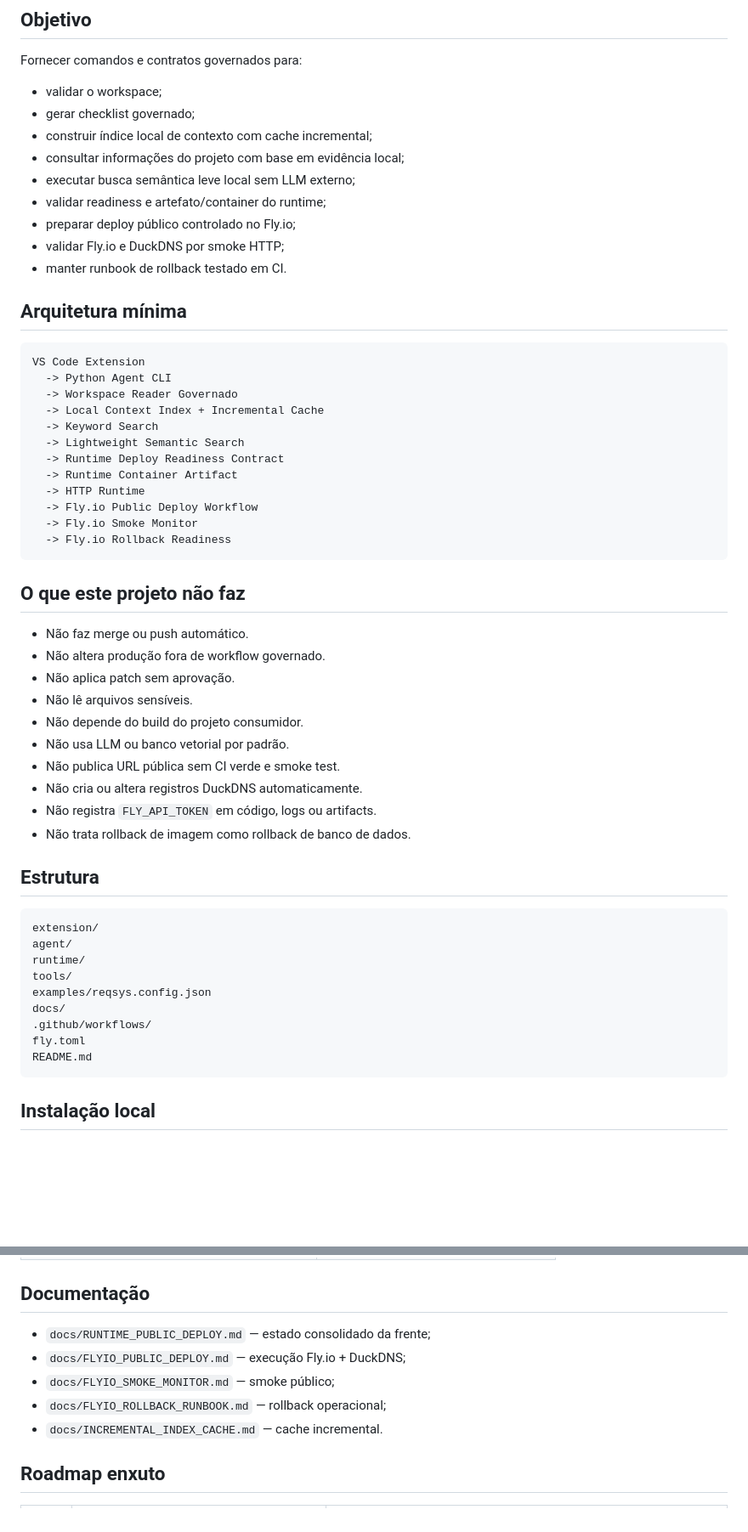
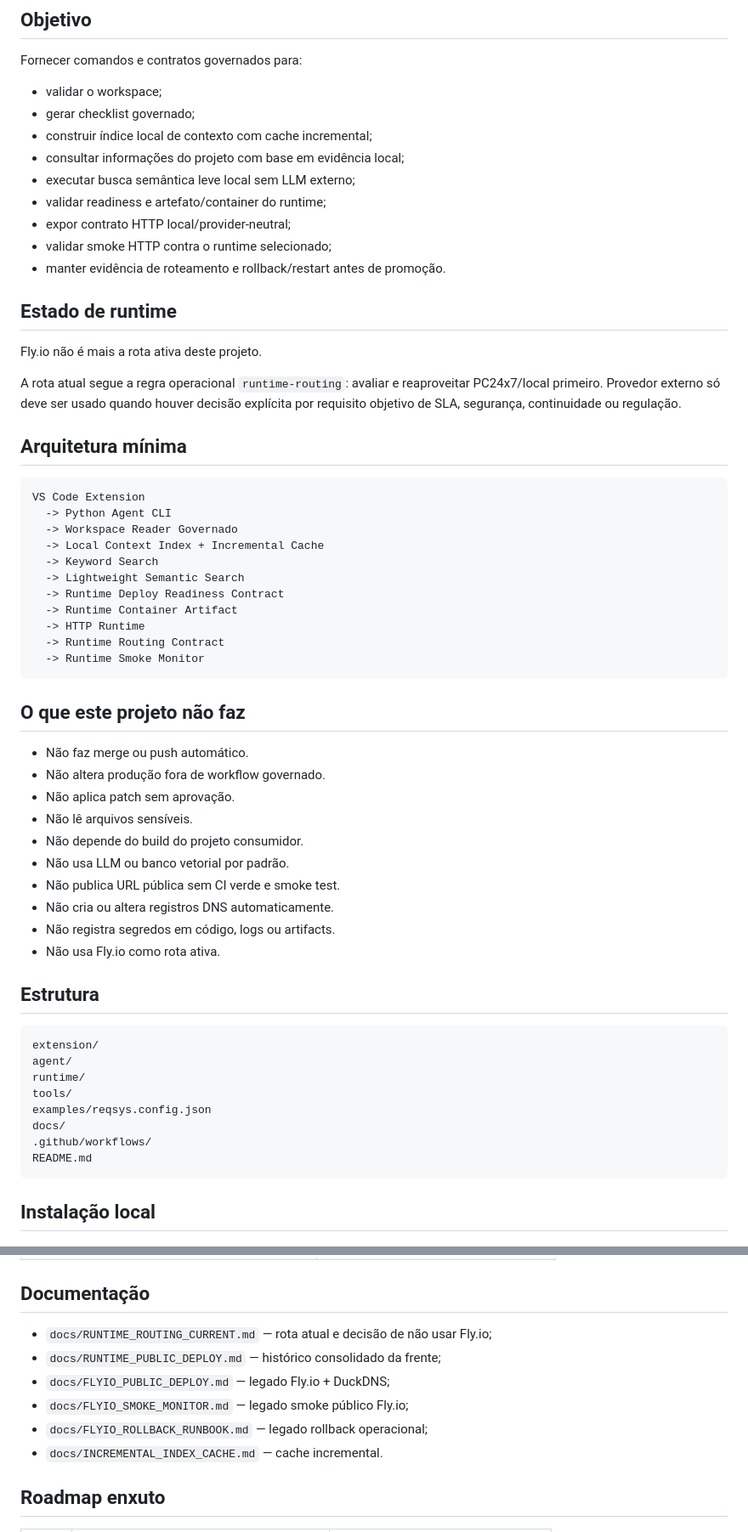
Before and after one commit to ericson-j-santos/reqsys-vscode-agent, a Markdown page: README.md, 2 parts joined by grey strips. Shown at 85% size. GitHub-like rendering; blank space fills up the shorter version.

````diff
--- a/README.md
+++ b/README.md
@@ -12,9 +12,15 @@ Fornecer comandos e contratos governados para:
 - consultar informações do projeto com base em evidência local;
 - executar busca semântica leve local sem LLM externo;
 - validar readiness e artefato/container do runtime;
-- preparar deploy público controlado no Fly.io;
-- validar Fly.io e DuckDNS por smoke HTTP;
-- manter runbook de rollback testado em CI.
+- expor contrato HTTP local/provider-neutral;
+- validar smoke HTTP contra o runtime selecionado;
+- manter evidência de roteamento e rollback/restart antes de promoção.
+
+## Estado de runtime
+
+Fly.io não é mais a rota ativa deste projeto.
+
+A rota atual segue a regra operacional `runtime-routing`: avaliar e reaproveitar PC24x7/local primeiro. Provedor externo só deve ser usado quando houver decisão explícita por requisito objetivo de SLA, segurança, continuidade ou regulação.
 
 ## Arquitetura mínima
 
@@ -28,9 +34,8 @@ VS Code Extension
   -> Runtime Deploy Readiness Contract
   -> Runtime Container Artifact
   -> HTTP Runtime
-  -> Fly.io Public Deploy Workflow
-  -> Fly.io Smoke Monitor
-  -> Fly.io Rollback Readiness
+  -> Runtime Routing Contract
+  -> Runtime Smoke Monitor
 ```
 
 ## O que este projeto não faz
@@ -42,9 +47,9 @@ VS Code Extension
 - Não depende do build do projeto consumidor.
 - Não usa LLM ou banco vetorial por padrão.
 - Não publica URL pública sem CI verde e smoke test.
-- Não cria ou altera registros DuckDNS automaticamente.
-- Não registra `FLY_API_TOKEN` em código, logs ou artifacts.
-- Não trata rollback de imagem como rollback de banco de dados.
+- Não cria ou altera registros DNS automaticamente.
+- Não registra segredos em código, logs ou artifacts.
+- Não usa Fly.io como rota ativa.
 
 ## Estrutura
 
@@ -56,7 +61,6 @@ tools/
 examples/reqsys.config.json
 docs/
 .github/workflows/
-fly.toml
 README.md
 ```
 
@@ -262,10 +229,11 @@ A busca usa TF-IDF + similaridade de cosseno localmente, sem embeddings externos
 
 ## Documentação
 
-- `docs/RUNTIME_PUBLIC_DEPLOY.md` — estado consolidado da frente;
-- `docs/FLYIO_PUBLIC_DEPLOY.md` — execução Fly.io + DuckDNS;
-- `docs/FLYIO_SMOKE_MONITOR.md` — smoke público;
-- `docs/FLYIO_ROLLBACK_RUNBOOK.md` — rollback operacional;
+- `docs/RUNTIME_ROUTING_CURRENT.md` — rota atual e decisão de não usar Fly.io;
+- `docs/RUNTIME_PUBLIC_DEPLOY.md` — histórico consolidado da frente;
+- `docs/FLYIO_PUBLIC_DEPLOY.md` — legado Fly.io + DuckDNS;
+- `docs/FLYIO_SMOKE_MONITOR.md` — legado smoke público Fly.io;
+- `docs/FLYIO_ROLLBACK_RUNBOOK.md` — legado rollback operacional;
 - `docs/INCREMENTAL_INDEX_CACHE.md` — cache incremental.
 
 ## Roadmap enxuto
````
Also changed, not shown: other parts of README.md (+22 -59 lines).
